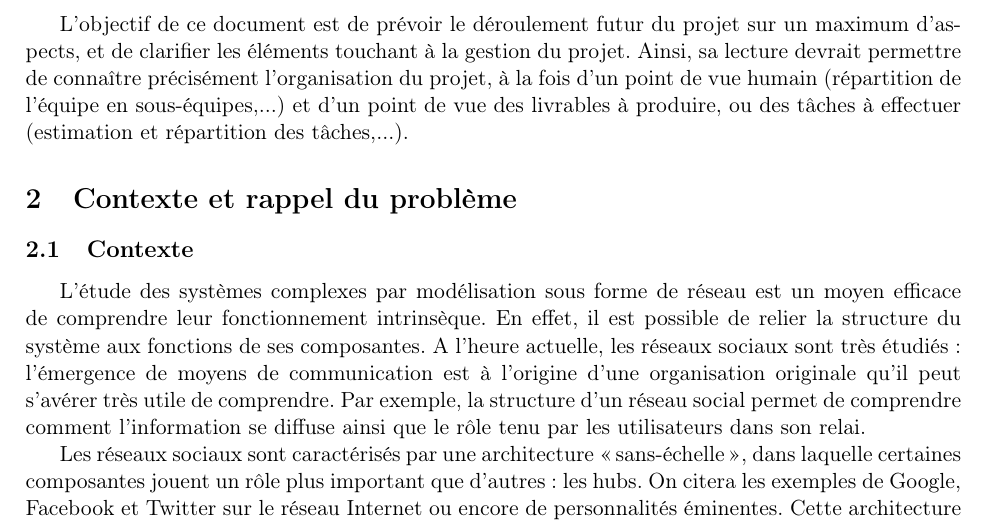
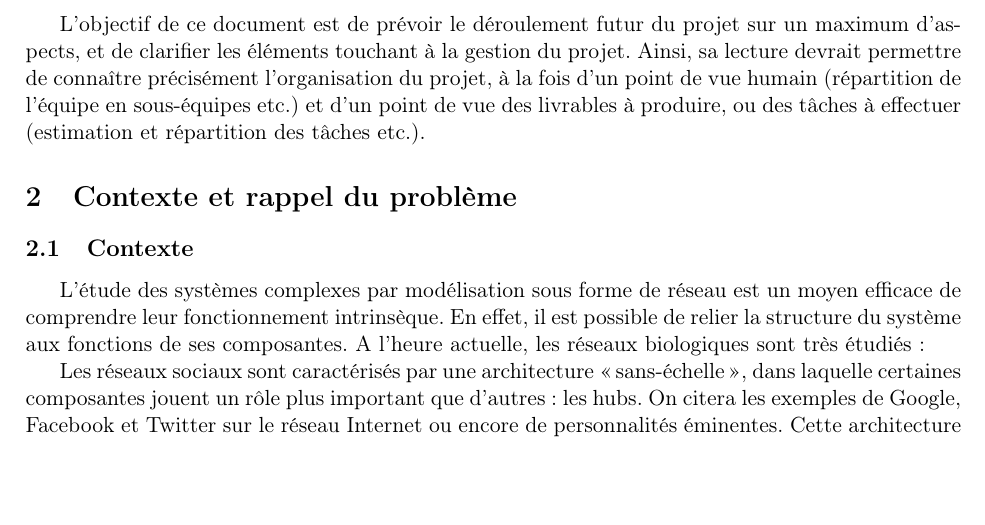
Before and after one commit to brouberol/AlgoGen, a LaTeX document (Init/AGGP_Init_Tschirhard-Paturel-Poirel-Rouberol.tex): part of page 2 of 7, cut so that both start at the same text, the shorter picture padded with empty space. Compiled offline with pdfLaTeX.

Commit message:
Modifs début réseaux bio

```diff
--- a/Init/AGGP_Init_Tschirhard-Paturel-Poirel-Rouberol.tex
+++ b/Init/AGGP_Init_Tschirhard-Paturel-Poirel-Rouberol.tex
@@ -5,13 +5,15 @@
 
 \section{Introduction}
 %Marie
-L'objectif de ce document est de prévoir le déroulement futur du projet sur un maximum d'aspects, et de clarifier les éléments touchant à la gestion du projet. Ainsi, sa lecture devrait permettre de connaître précisément l'organisation du projet, à la fois d'un point de vue humain (répartition de l'équipe en sous-équipes,...) et d'un point de vue des livrables à produire, ou des tâches à effectuer (estimation et répartition des tâches,...).
+L'objectif de ce document est de prévoir le déroulement futur du projet sur un maximum d'aspects, et de clarifier les éléments touchant à la gestion du projet. Ainsi, sa lecture devrait permettre de connaître précisément l'organisation du projet, à la fois d'un point de vue humain (répartition de l'équipe en sous-équipes etc.) et d'un point de vue des livrables à produire, ou des tâches à effectuer (estimation et répartition des tâches etc.).
 %Pfiou c'était dur
 
 \section{Contexte et rappel du problème}
 \subsection{Contexte}
 %Balto
-L'étude des systèmes complexes par modélisation sous forme de réseau est un moyen efficace de comprendre leur fonctionnement intrinsèque. En effet, il est possible de relier la structure du système aux fonctions de ses composantes. A l'heure actuelle, les réseaux sociaux sont très étudiés : l'émergence de moyens de communication est à l'origine d'une organisation originale qu'il peut s'avérer très utile de comprendre. Par exemple, la structure d'un réseau social permet de comprendre comment l'information se diffuse ainsi que le rôle tenu par les utilisateurs dans son relai.
+L'étude des systèmes complexes par modélisation sous forme de réseau est un moyen efficace de comprendre leur fonctionnement intrinsèque. En effet, il est possible de relier la structure du système aux fonctions de ses composantes. A l'heure actuelle, les réseaux biologiques sont très étudiés :
+
+%l'émergence de moyens de communication est à l'origine d'une organisation originale qu'il peut s'avérer très utile de comprendre. Par exemple, la structure d'un réseau social permet de comprendre comment l'information se diffuse ainsi que le rôle tenu par les utilisateurs dans son relai.
 
 Les réseaux sociaux sont caractérisés par une architecture \og sans-échelle \fg {}, dans laquelle certaines composantes jouent un rôle plus important que d'autres : les hubs. On citera les exemples de Google, Facebook et Twitter sur le réseau Internet ou encore de personnalités éminentes. Cette architecture implique une distribution de degrés des n\oe uds selon une loi de puissance de paramètre $\gamma$, compris entre 2 et 3, comme pour la grande majorité des réseaux biologiques ($\gamma_{moy}\simeq 2.1$). Une autre caractéristique d'un tel réseau est la formation de cliques au sein de sa structure.
 
```
Also changed, not shown: Init/AGGP_Init_Tschirhard-Paturel-Poirel-Rouberol.pdf, 4 other files.
